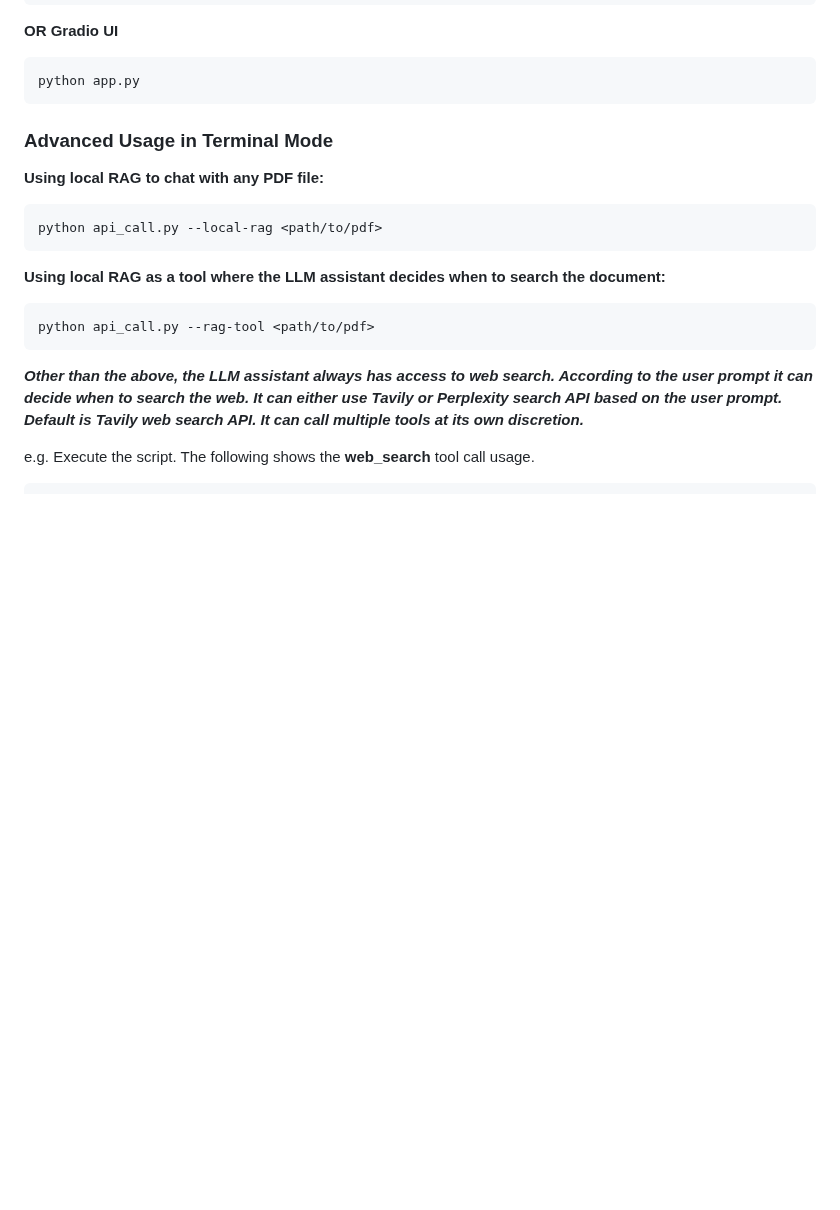
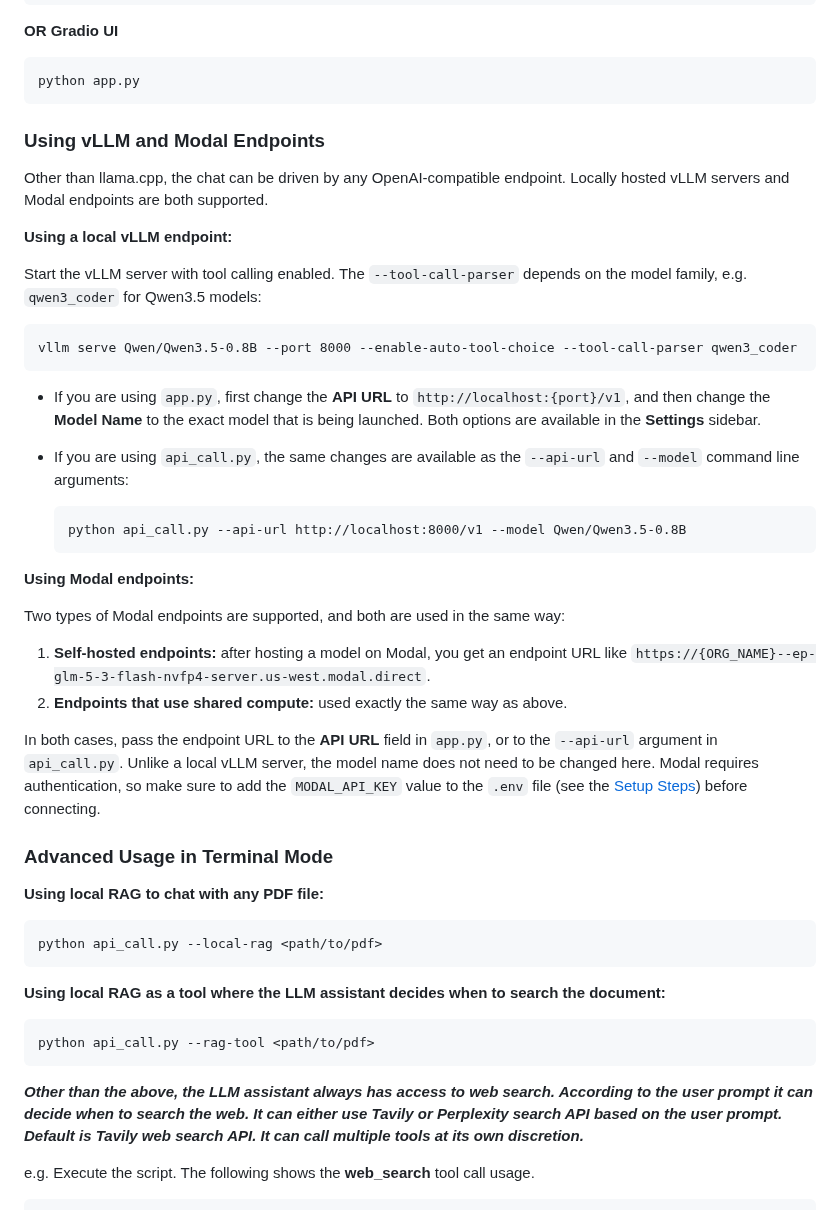
Before and after one commit to sovit-123/gpt-oss-chat, a Markdown page: README.md, the part around one of its changes. Drawn GitHub-style; blank space fills up the shorter version.

````diff
--- a/README.md
+++ b/README.md
@@ -44,6 +45,34 @@ python api_call.py
 ```
 python app.py
 ```
+
+### Using vLLM and Modal Endpoints
+
+Other than llama.cpp, the chat can be driven by any OpenAI-compatible endpoint. Locally hosted vLLM servers and Modal endpoints are both supported.
+
+**Using a local vLLM endpoint:**
+
+Start the vLLM server with tool calling enabled. The `--tool-call-parser` depends on the model family, e.g. `qwen3_coder` for Qwen3.5 models:
+
+```
+vllm serve Qwen/Qwen3.5-0.8B --port 8000 --enable-auto-tool-choice --tool-call-parser qwen3_coder
+```
+
+* If you are using `app.py`, first change the **API URL** to `http://localhost:{port}/v1`, and then change the **Model Name** to the exact model that is being launched. Both options are available in the **Settings** sidebar.
+* If you are using `api_call.py`, the same changes are available as the `--api-url` and `--model` command line arguments:
+
+  ```
+  python api_call.py --api-url http://localhost:8000/v1 --model Qwen/Qwen3.5-0.8B
+  ```
+
+**Using Modal endpoints:**
+
+Two types of Modal endpoints are supported, and both are used in the same way:
+
+1. **Self-hosted endpoints:** after hosting a model on Modal, you get an endpoint URL like `https://{ORG_NAME}--ep-glm-5-3-flash-nvfp4-server.us-west.modal.direct`.
+2. **Endpoints that use shared compute:** used exactly the same way as above.
+
+In both cases, pass the endpoint URL to the **API URL** field in `app.py`, or to the `--api-url` argument in `api_call.py`. Unlike a local vLLM server, the model name does not need to be changed here. Modal requires authentication, so make sure to add the `MODAL_API_KEY` value to the `.env` file (see the [Setup Steps](#setup-steps)) before connecting.
 
 ### Advanced Usage in Terminal Mode
 
````
Also changed, not shown: other parts of README.md (+6 -5 lines), assets/gpt-oss-chat-new-tui-1.png (added), assets/gpt-oss-chat-new-ui-1.png (added), 1 other file.
